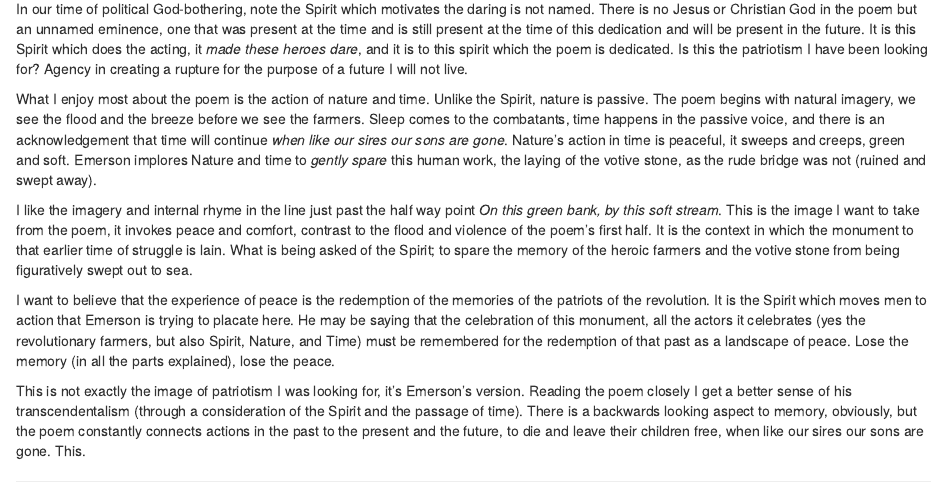
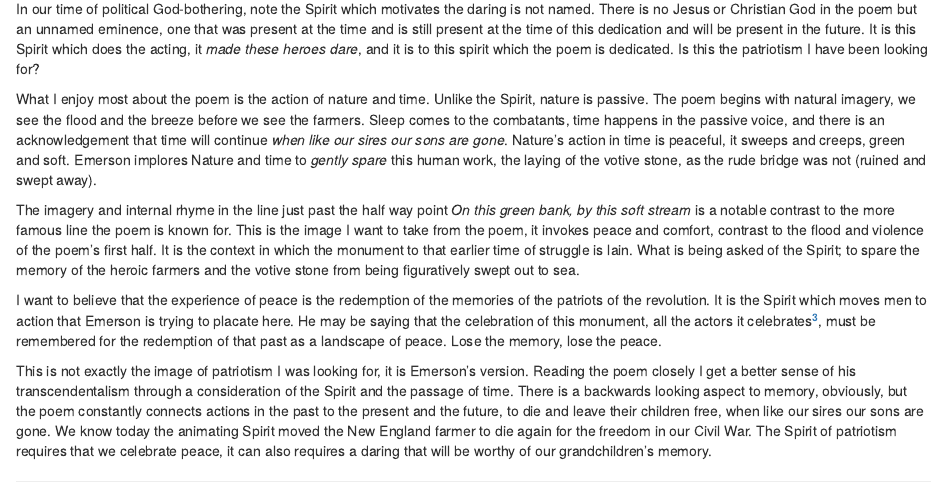
Before and after one commit to n-j-wilson/final_drafts, an R Markdown document (Concord Hymn/Concord Hymn.Rmd): the page in a window 1100 px wide, from 870 px down before the commit and from 890 px down after it, so that both start at the same text. Rendered offline with R 4.5, knitr and Pandoc, with nearby package versions.

Commit message:
Sunday Concord Hymn

```diff
--- a/Concord Hymn/Concord Hymn.Rmd
+++ b/Concord Hymn/Concord Hymn.Rmd
@@ -5 +3,0 @@ date: "2026-01-31"
-output: html_document
@@ -6,2 +5,6 @@ output: html_document
+output:
+  word_document: default
+  html_document: default
+  pdf_document: default
 ---
 
@@ -61,7 +65,6 @@ and will be present in the future.
 It is this Spirit which does the acting, it *made these heroes dare*,
 and it is to this spirit which the poem is dedicated.
 Is this the patriotism I have been looking for?
-Agency in creating a rupture for the purpose of a future I will not live.
 
 What I enjoy most about the poem is the action of nature and time.
 Unlike the Spirit, nature is passive.
@@ -74,23 +77,23 @@ Emerson implores Nature and time to *gently spare* this human work,
 the laying of the votive stone,
 as the rude bridge was not (ruined and swept away).
 
-I like the imagery and internal rhyme in the line just past the half way point
-*On this green bank, by this soft stream*.
+The imagery and internal rhyme in the line just past the half way point
+*On this green bank, by this soft stream* is a notable contrast to the more famous line the poem is known for.
 This is the image I want to take from the poem, it invokes peace and comfort, contrast to the flood and violence of the poem's first half.
 It is the context in which the monument to that earlier time of struggle is lain.
 What is being asked of the Spirit; to spare the memory of the heroic farmers and the votive stone from being figuratively swept out to sea.
 
 I want to believe that the experience of peace is the redemption of the memories of the patriots of the revolution.
 It is the Spirit which moves men to action that Emerson is trying to placate here.
-He may be saying that the celebration of this monument, all the actors it celebrates
-(yes the revolutionary farmers, but also Spirit, Nature, and Time)
+He may be saying that the celebration of this monument, all the actors it celebrates^[Yes, this means the revolutionary farmers, but *thee* also refers to Spirit, Nature, and Time.],
 must be remembered for the redemption of that past as a landscape of peace.
-Lose the memory (in all the parts explained), lose the peace.
+Lose the memory, lose the peace.
 
-This is not exactly the image of patriotism I was looking for, it's Emerson's version.
+This is not exactly the image of patriotism I was looking for, it is Emerson's version.
 Reading the poem closely I get a better sense of his transcendentalism
-(through a consideration of the Spirit and the passage of time).
+through a consideration of the Spirit and the passage of time.
 There is a backwards looking aspect to memory, obviously, but the poem constantly connects actions in the past to the present and the future,
 to die and leave their children free,
 when like our sires our sons are gone.
-This.
+We know today the animating Spirit moved the New England farmer to die again for the freedom in our Civil War.
+The Spirit of patriotism requires that we celebrate peace, it can also  requires a daring that will be worthy of our grandchildren's memory.
```
Also changed, not shown: Concord Hymn/Concord-Hymn.html, Concord Hymn/Concord-Hymn.pdf (added), Concord Hymn/Concord Hymn.Rmd (9 more changed lines), 1 other file.
